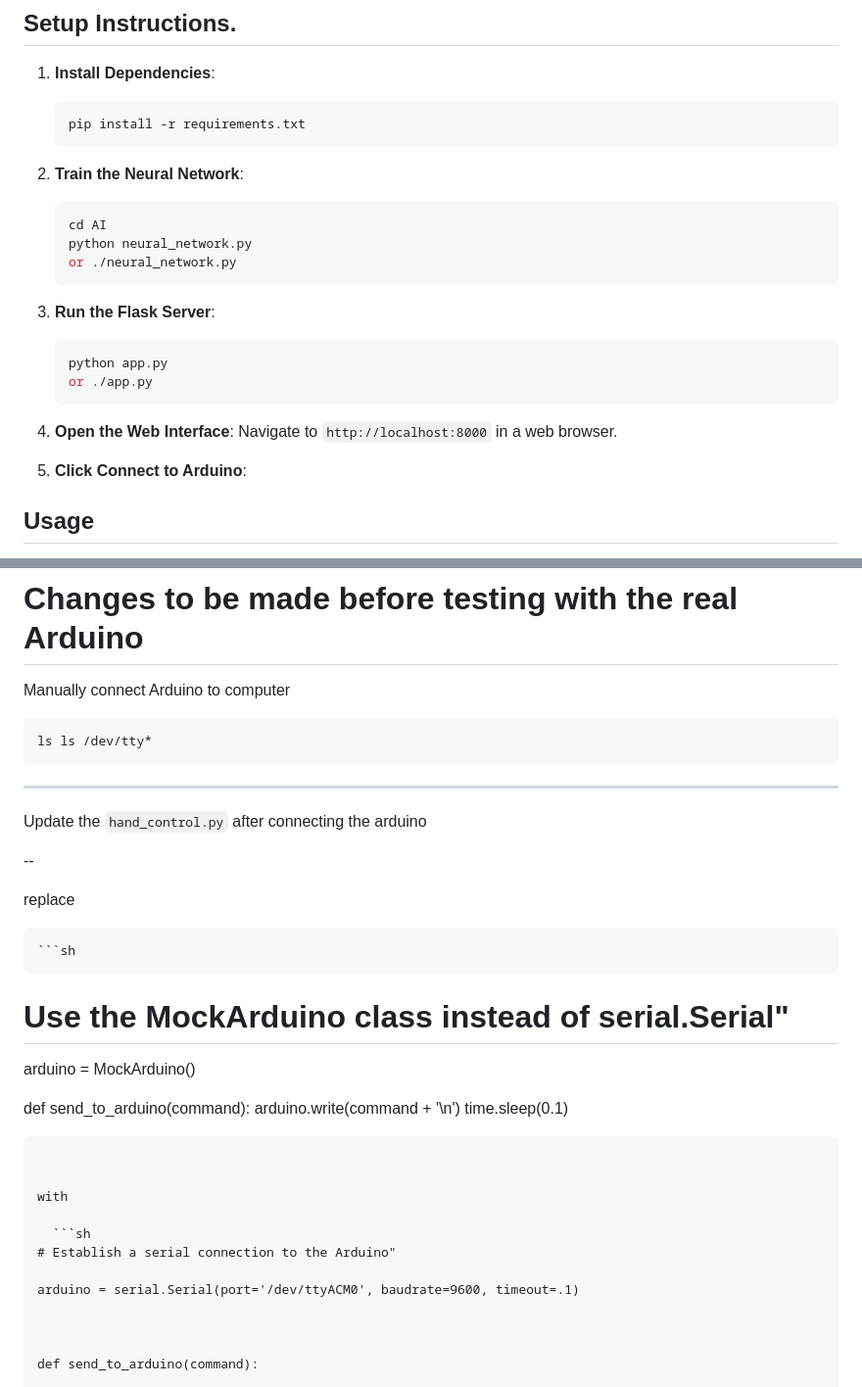
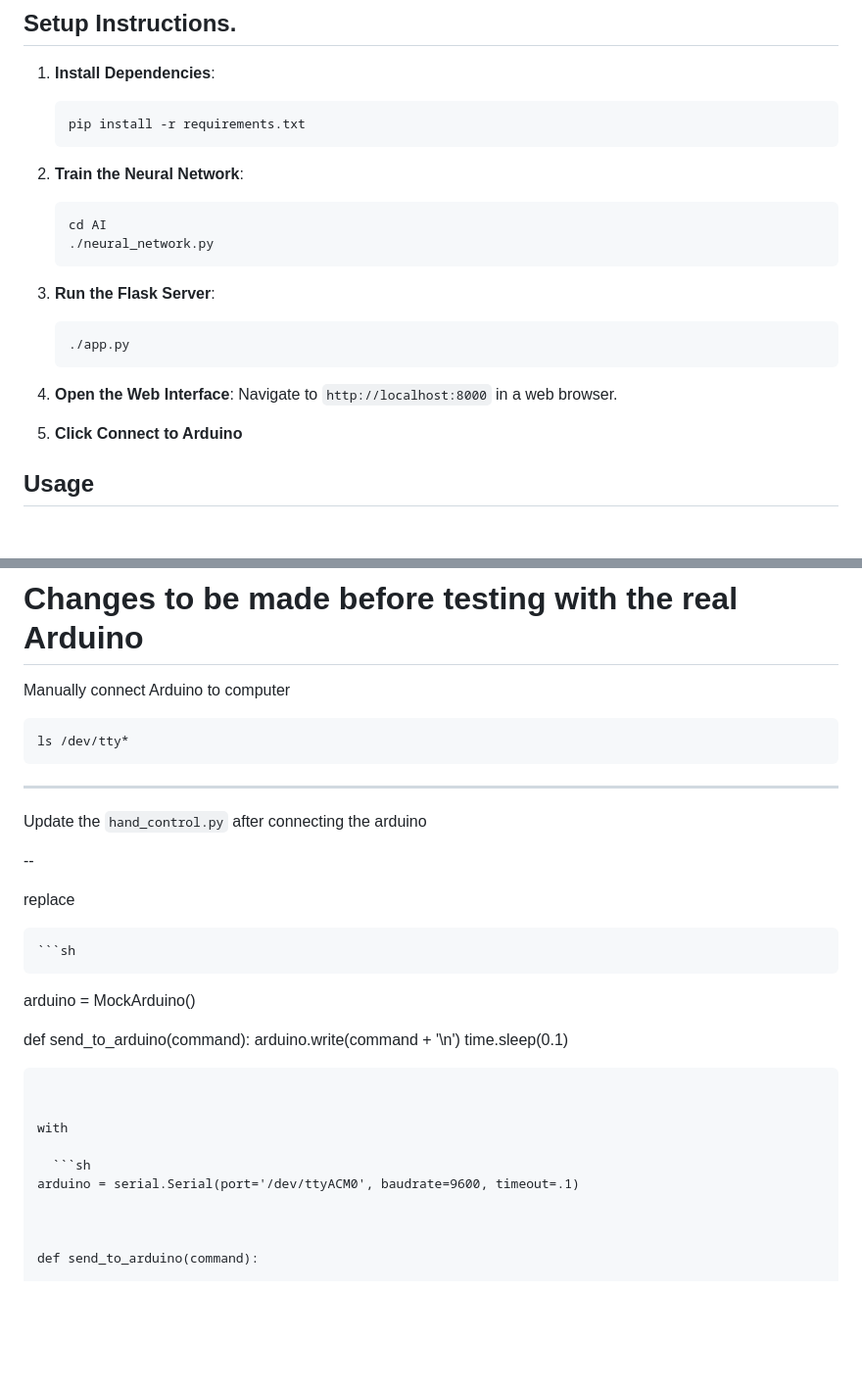
Before and after one commit to davisjoseph6/AI-pour-Handberton, a Markdown page: README.md, 2 parts joined by grey strips. Shown at 98% size. GitHub-like rendering; blank space fills up the shorter version.

````diff
--- a/README.md
+++ b/README.md
@@ -33,20 +33,18 @@ AI-pour-Handberton/
 2. **Train the Neural Network**:
     ```sh
     cd AI
-    python neural_network.py
-	or ./neural_network.py
+    ./neural_network.py
     ```
 
 3. **Run the Flask Server**:
     ```sh
-    python app.py
-	or ./app.py
+    ./app.py
     ```
 
 4. **Open the Web Interface**:
     Navigate to `http://localhost:8000` in a web browser.
 
-5. **Click Connect to Arduino**:
+5. **Click Connect to Arduino**
 
 
 ## Usage
@@ -68,7 +66,7 @@ Enter commands into the web interface to control the robotic hand. The recognize
 Manually connect Arduino to computer
 
    ```sh
-ls ls /dev/tty*
+   ls /dev/tty*
   ```
 
 --------
@@ -79,8 +77,7 @@ Update the `hand_control.py` after connecting the arduino
 replace
 
     ```sh
- # Use the MockArduino class instead of serial.Serial"
-arduino = MockArduino()
+  arduino = MockArduino()
 
 def send_to_arduino(command):
     arduino.write(command + '\n')
@@ -91,9 +88,7 @@ def send_to_arduino(command):
 with
 
     ```sh
- # Establish a serial connection to the Arduino"
-
-arduino = serial.Serial(port='/dev/ttyACM0', baudrate=9600, timeout=.1)
+ arduino = serial.Serial(port='/dev/ttyACM0', baudrate=9600, timeout=.1)
 
 
 
````
Also changed, not shown: other parts of README.md (+1 -0 lines).
